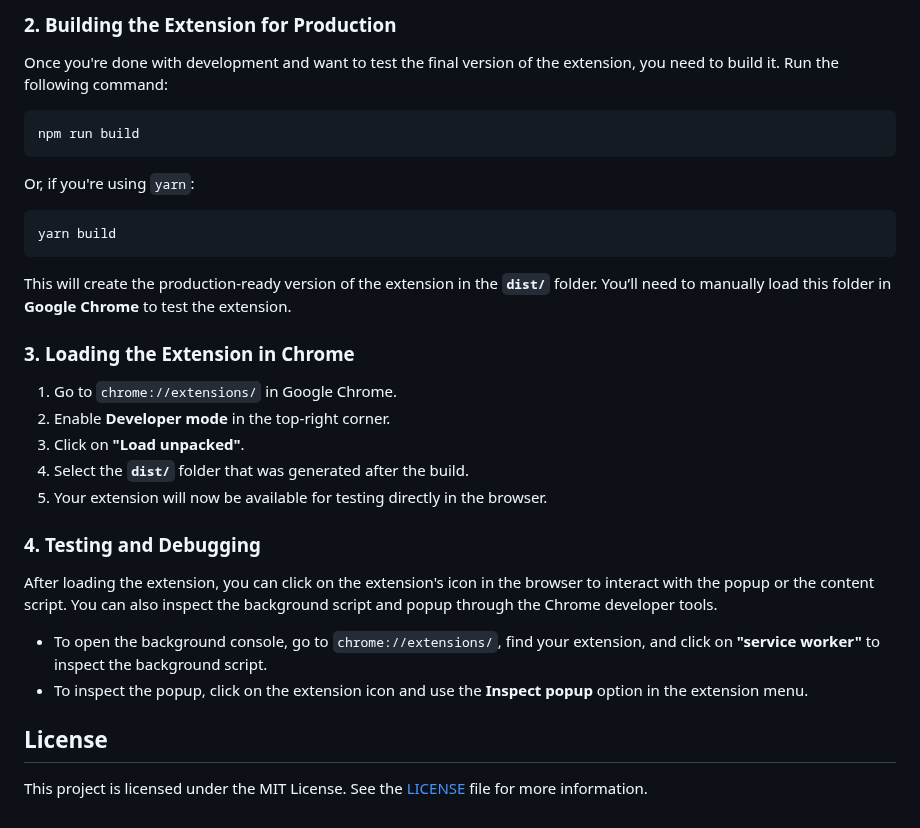
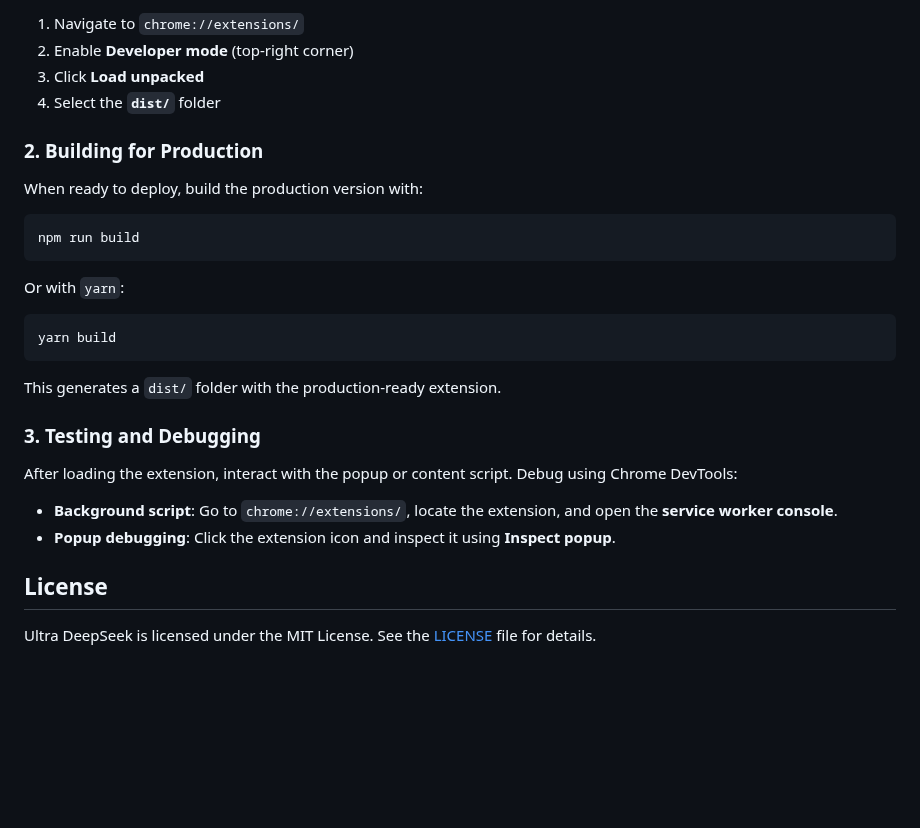
Before and after one commit to kanddo-systems/UltraDeepSeek, a Markdown page: README.md, the part around one of its changes. Drawn GitHub-style; blank space fills up the shorter version.

````diff
--- a/README.md
+++ b/README.md
@@ -78,35 +88,32 @@ This will start Vite in development mode, and you can see the extension in the b
 
-### 2. **Building the Extension for Production**
+1. Navigate to `chrome://extensions/`
+2. Enable **Developer mode** (top-right corner)
+3. Click **Load unpacked**
+4. Select the **`dist/`** folder
 
-Once you're done with development and want to test the final version of the extension, you need to build it. Run the following command:
+### 2. **Building for Production**
+
+When ready to deploy, build the production version with:
 
 ```bash
 npm run build
 ```
 
-Or, if you're using `yarn`:
+Or with `yarn`:
 
 ```bash
 yarn build
 ```
 
-This will create the production-ready version of the extension in the **`dist/`** folder. You’ll need to manually load this folder in **Google Chrome** to test the extension.
+This generates a `dist/` folder with the production-ready extension.
 
-### 3. **Loading the Extension in Chrome**
+### 3. **Testing and Debugging**
 
-1. Go to `chrome://extensions/` in Google Chrome.
-2. Enable **Developer mode** in the top-right corner.
-3. Click on **"Load unpacked"**.
-4. Select the **`dist/`** folder that was generated after the build.
-5. Your extension will now be available for testing directly in the browser.
+After loading the extension, interact with the popup or content script. Debug using Chrome DevTools:
 
-### 4. **Testing and Debugging**
-
-After loading the extension, you can click on the extension's icon in the browser to interact with the popup or the content script. You can also inspect the background script and popup through the Chrome developer tools.
-
-- To open the background console, go to `chrome://extensions/`, find your extension, and click on **"service worker"** to inspect the background script.
-- To inspect the popup, click on the extension icon and use the **Inspect popup** option in the extension menu.
+- **Background script**: Go to `chrome://extensions/`, locate the extension, and open the **service worker console**.
+- **Popup debugging**: Click the extension icon and inspect it using **Inspect popup**.
 
 ## License
 
-This project is licensed under the MIT License. See the [LICENSE](LICENSE) file for more information.
+Ultra DeepSeek is licensed under the MIT License. See the [LICENSE](LICENSE) file for details.
````
Also changed, not shown: other parts of README.md (+29 -19 lines).
